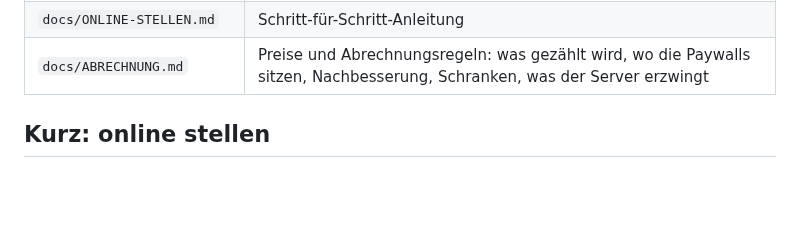
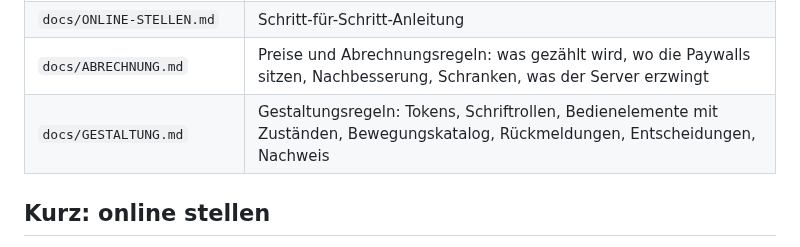
Before and after one commit to patrickkies-web/fenstero, a Markdown page: README.md, the part around the change. GitHub-like rendering; blank space fills up the shorter version.

```diff
--- a/README.md
+++ b/README.md
@@ -25,6 +25,7 @@ Die Aufmaß-App für Fenster. Hauseigentümer messen ihre Fenster selbst, Schrit
 | `scripts/` | lokaler Testserver (mit Attrappen für Datenbank und Kasse), Browser-Prüfung in 8 Abschnitten, Umbenennen |
 | `docs/ONLINE-STELLEN.md` | Schritt-für-Schritt-Anleitung |
 | `docs/ABRECHNUNG.md` | Preise und Abrechnungsregeln: was gezählt wird, wo die Paywalls sitzen, Nachbesserung, Schranken, was der Server erzwingt |
+| `docs/GESTALTUNG.md` | Gestaltungsregeln: Tokens, Schriftrollen, Bedienelemente mit Zuständen, Bewegungskatalog, Rückmeldungen, Entscheidungen, Nachweis |
 
 ## Kurz: online stellen
 
```
Also changed, not shown: docs/GESTALTUNG.md (added, +65 -0 lines), docs/gestaltung/vorher-nachher-app.jpg (added), docs/gestaltung/vorher-nachher-betrieb-schreibtisch.jpg (added), docs/gestaltung/vorher-nachher-betrieb-telefon.jpg (added), 9 other files.
